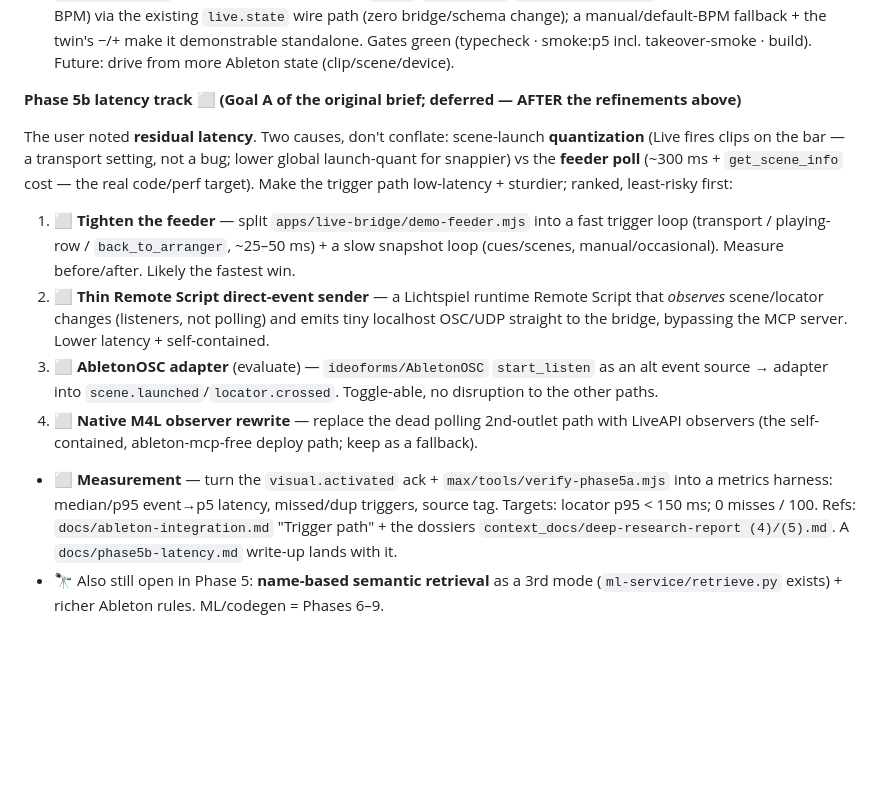
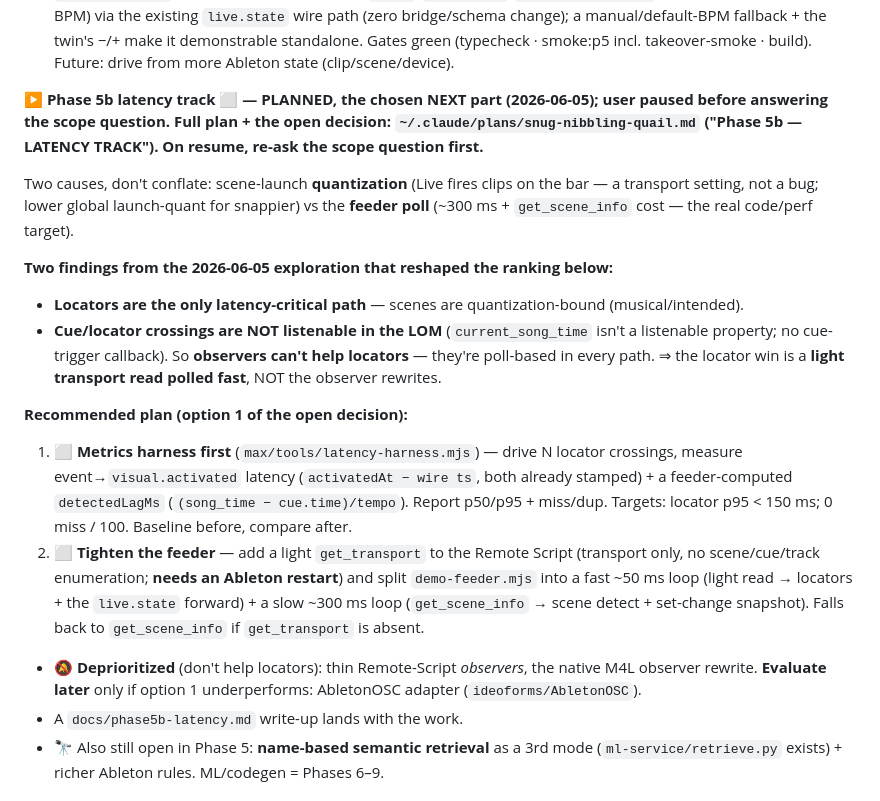
Before and after one commit to 0b10headedcalf/lichtspiel-github, a Markdown page: ROADMAP.md, the part around the change. Drawn GitHub-style; blank space fills up the shorter version.

Commit message:
docs(roadmap): latency track plan + findings (locators poll-bound; observers can't help cue crossings)
The chosen next part. Two findings from exploration reshaped the ranking: locators
are the only latency-critical path (scenes are quantization-bound), and cue/locator
crossings aren't listenable in the LOM — so observers can't help locators. Recommended:
a metrics harness + a light get_transport + a fast/slow feeder split. Scope decision
pending (re-ask on resume). Full plan in ~/.claude/plans/snug-nibbling-quail.md.

Co-Authored-By: Claude Opus 4.8 (1M context) <noreply@anthropic.com>

```diff
--- a/ROADMAP.md
+++ b/ROADMAP.md
@@ -356,27 +356,32 @@ After the in-Live build, the user asked for three refinements first (latency →
   manual/default-BPM fallback + the twin's −/+ make it demonstrable standalone. Gates green (typecheck ·
   smoke:p5 incl. takeover-smoke · build). Future: drive from more Ableton state (clip/scene/device).
 
-**Phase 5b latency track ⬜ (Goal A of the original brief; deferred — AFTER the refinements above)**
+**▶ Phase 5b latency track ⬜ — PLANNED, the chosen NEXT part (2026-06-05); user paused before
+answering the scope question. Full plan + the open decision: `~/.claude/plans/snug-nibbling-quail.md`
+("Phase 5b — LATENCY TRACK"). On resume, re-ask the scope question first.**
 
-The user noted **residual latency**. Two causes, don't conflate: scene-launch **quantization**
-(Live fires clips on the bar — a transport setting, not a bug; lower global launch-quant for
-snappier) vs the **feeder poll** (~300 ms + `get_scene_info` cost — the real code/perf target).
-Make the trigger path low-latency + sturdier; ranked, least-risky first:
+Two causes, don't conflate: scene-launch **quantization** (Live fires clips on the bar — a transport
+setting, not a bug; lower global launch-quant for snappier) vs the **feeder poll** (~300 ms +
+`get_scene_info` cost — the real code/perf target).
 
-1. ⬜ **Tighten the feeder** — split `apps/live-bridge/demo-feeder.mjs` into a fast trigger loop
-   (transport / playing-row / `back_to_arranger`, ~25–50 ms) + a slow snapshot loop (cues/scenes,
-   manual/occasional). Measure before/after. Likely the fastest win.
-2. ⬜ **Thin Remote Script direct-event sender** — a Lichtspiel runtime Remote Script that *observes*
-   scene/locator changes (listeners, not polling) and emits tiny localhost OSC/UDP straight to the
-   bridge, bypassing the MCP server. Lower latency + self-contained.
-3. ⬜ **AbletonOSC adapter** (evaluate) — `ideoforms/AbletonOSC` `start_listen` as an alt event source
-   → adapter into `scene.launched`/`locator.crossed`. Toggle-able, no disruption to the other paths.
-4. ⬜ **Native M4L observer rewrite** — replace the dead polling 2nd-outlet path with LiveAPI
-   observers (the self-contained, ableton-mcp-free deploy path; keep as a fallback).
-- ⬜ **Measurement** — turn the `visual.activated` ack + `max/tools/verify-phase5a.mjs` into a metrics
-  harness: median/p95 event→p5 latency, missed/dup triggers, source tag. Targets: locator p95
-  < 150 ms; 0 misses / 100. Refs: `docs/ableton-integration.md` "Trigger path" + the dossiers
-  `context_docs/deep-research-report (4)/(5).md`. A `docs/phase5b-latency.md` write-up lands with it.
+**Two findings from the 2026-06-05 exploration that reshaped the ranking below:**
+- **Locators are the only latency-critical path** — scenes are quantization-bound (musical/intended).
+- **Cue/locator crossings are NOT listenable in the LOM** (`current_song_time` isn't a listenable
+  property; no cue-trigger callback). So **observers can't help locators** — they're poll-based in every
+  path. ⇒ the locator win is a **light transport read polled fast**, NOT the observer rewrites.
+
+**Recommended plan (option 1 of the open decision):**
+1. ⬜ **Metrics harness first** (`max/tools/latency-harness.mjs`) — drive N locator crossings, measure
+   event→`visual.activated` latency (`activatedAt − wire ts`, both already stamped) + a feeder-computed
+   `detectedLagMs` (`(song_time − cue.time)/tempo`). Report p50/p95 + miss/dup. Targets: locator p95
+   < 150 ms; 0 miss / 100. Baseline before, compare after.
+2. ⬜ **Tighten the feeder** — add a light `get_transport` to the Remote Script (transport only, no
+   scene/cue/track enumeration; **needs an Ableton restart**) and split `demo-feeder.mjs` into a fast
+   ~50 ms loop (light read → locators + the `live.state` forward) + a slow ~300 ms loop (`get_scene_info`
+   → scene detect + set-change snapshot). Falls back to `get_scene_info` if `get_transport` is absent.
+- 🔕 **Deprioritized** (don't help locators): thin Remote-Script *observers*, the native M4L observer
+  rewrite. **Evaluate later** only if option 1 underperforms: AbletonOSC adapter (`ideoforms/AbletonOSC`).
+- A `docs/phase5b-latency.md` write-up lands with the work.
 - 🔭 Also still open in Phase 5: **name-based semantic retrieval** as a 3rd mode
   (`ml-service/retrieve.py` exists) + richer Ableton rules. ML/codegen = Phases 6–9.
 
```
